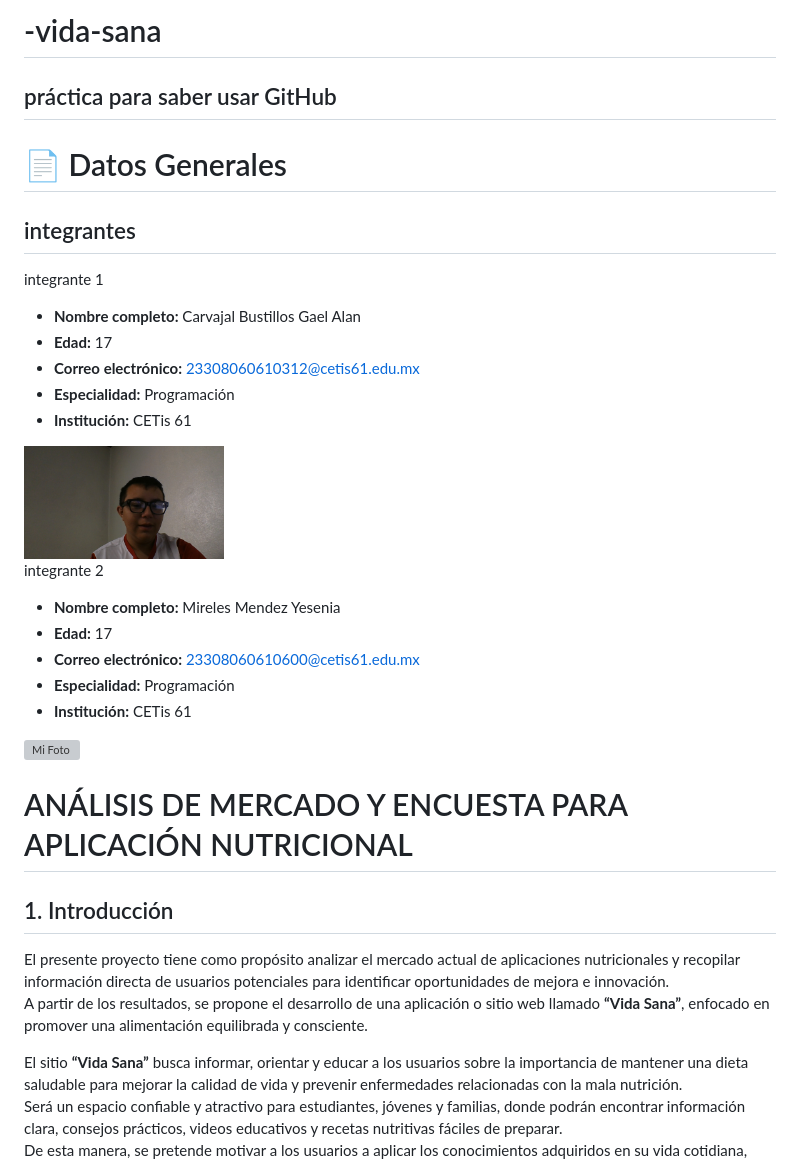
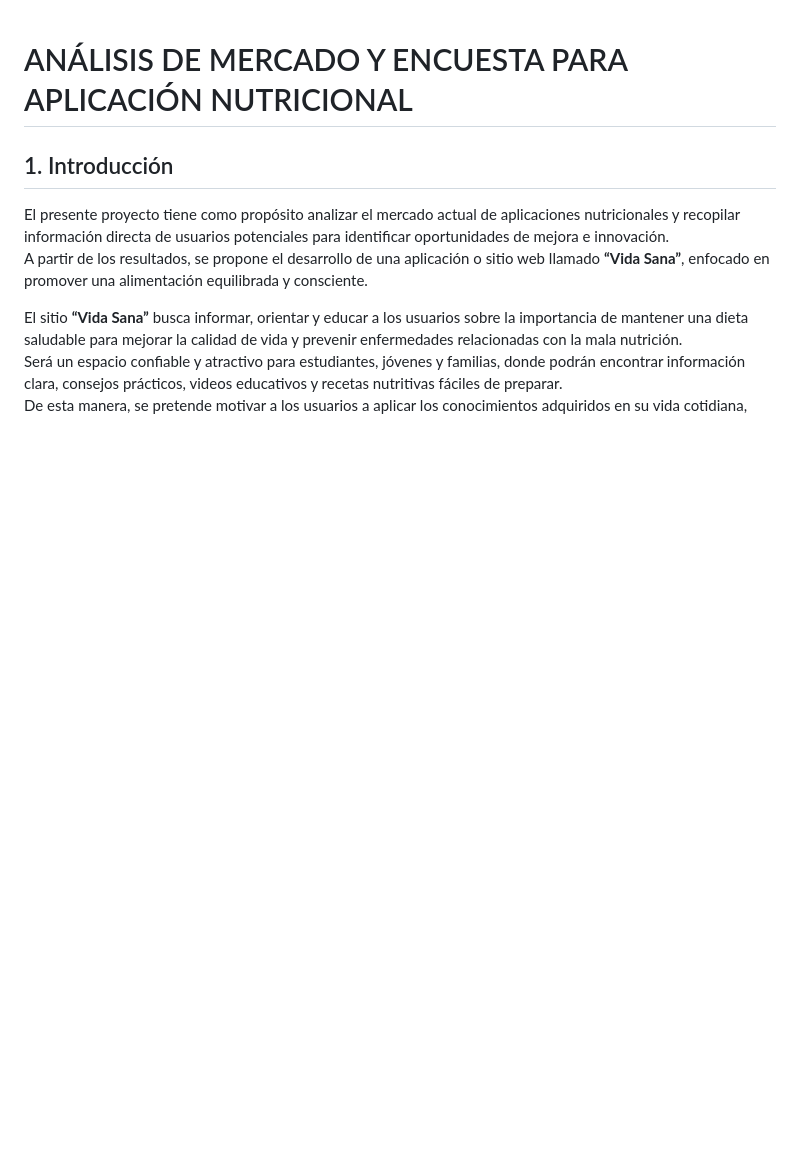
Before and after one commit to MirelesMendezYesenia/NutriAppTest2, a Markdown page: inveztigacion.md, the part around the change. GitHub-like rendering; blank space fills up the shorter version; grey boxes are pictures that could not be loaded.

Commit message:
Remove team member details from investigation document
Removed personal information of team members from the document.

```diff
--- a/inveztigacion.md
+++ b/inveztigacion.md
@@ -1,24 +1,3 @@
-# -vida-sana
-## práctica para saber usar GitHub
-
-# 📄 Datos Generales
-
-## integrantes
-integrante 1
-- **Nombre completo:** Carvajal Bustillos Gael Alan
-- **Edad:** 17
-- **Correo electrónico:** 23308060610312@cetis61.edu.mx
-- **Especialidad:** Programación
-- **Institución:** CETis 61
-<img src="static/img/Gael1.jpeg" alt="Mi Foto" width="200">
-
-integrante 2
-- **Nombre completo:** Mireles Mendez Yesenia
-- **Edad:** 17
-- **Correo electrónico:** 23308060610600@cetis61.edu.mx
-- **Especialidad:** Programación
-- **Institución:** CETis 61
-<img src="static/img/yesenia.jpeg" alt="Mi Foto" width="200">
 
 
 # ANÁLISIS DE MERCADO Y ENCUESTA PARA APLICACIÓN NUTRICIONAL
```
